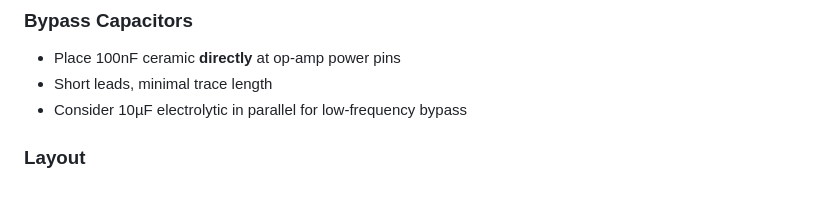
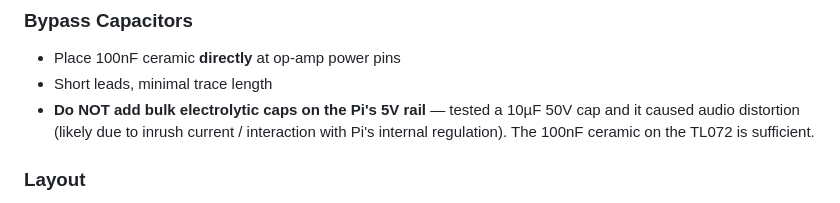
Before and after one commit to MadsRudolph/personal-projects, a Markdown page: Projects/Pi Zero PWM Filter/Pi Zero 2W PWM Audio Filter.md, the part around the change. GitHub-like rendering.

```diff
--- a/Projects/Pi Zero PWM Filter/Pi Zero 2W PWM Audio Filter.md
+++ b/Projects/Pi Zero PWM Filter/Pi Zero 2W PWM Audio Filter.md
@@ -393,7 +393,7 @@ journalctl -u raspotify -f
 ### Bypass Capacitors
 - Place 100nF ceramic **directly** at op-amp power pins
 - Short leads, minimal trace length
-- Consider 10µF electrolytic in parallel for low-frequency bypass
+- **Do NOT add bulk electrolytic caps on the Pi's 5V rail** — tested a 10µF 50V cap and it caused audio distortion (likely due to inrush current / interaction with Pi's internal regulation). The 100nF ceramic on the TL072 is sufficient.
 
 ### Layout
 - Keep input and output traces separated
```
Also changed, not shown: Projects/Pi Zero PWM Filter/Build Guide - 3rd Order PWM Filter.md (+21 -3 lines).
